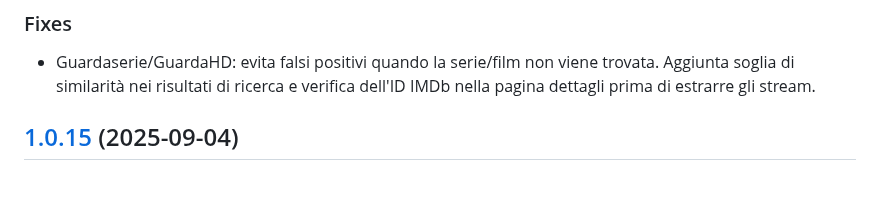
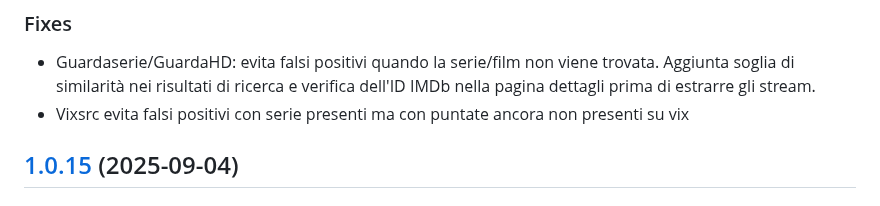
Before and after one commit to xlab992/vstorm, a Markdown page: CHANGELOG.md, the part around the change. GitHub-like rendering.

Commit message:
fix: gh gs vix false positive

```diff
--- a/CHANGELOG.md
+++ b/CHANGELOG.md
@@ -4,6 +4,7 @@
 
 ### Fixes
 - Guardaserie/GuardaHD: evita falsi positivi quando la serie/film non viene trovata. Aggiunta soglia di similarità nei risultati di ricerca e verifica dell'ID IMDb nella pagina dettagli prima di estrarre gli stream.
+- Vixsrc evita falsi positivi con serie presenti ma con puntate ancora non presenti su vix
 
 ## [1.0.15](https://github.com/qwertyuiop8899/streamvix/compare/v1.0.14...v1.0.15) (2025-09-04)
 
```
